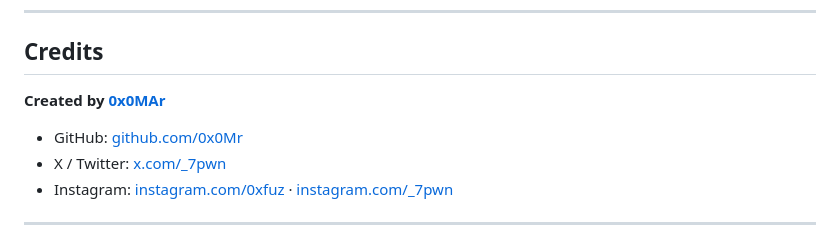
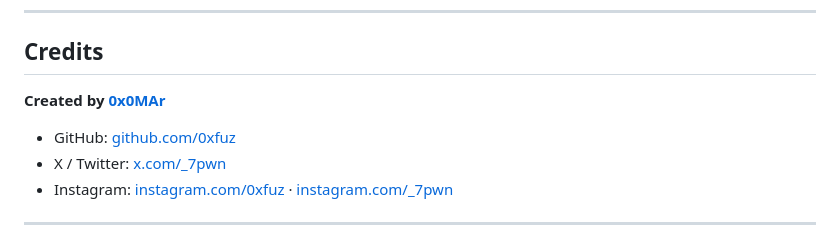
Before and after one commit to 0xfuz/linux-permission-lab, a Markdown page: README.md, the part around one of its changes. Drawn GitHub-style.

```diff
--- a/README.md
+++ b/README.md
@@ -193,5 +193,5 @@ Released under the [MIT License](LICENSE) — free to use, modify and deploy for
 
-- GitHub: [github.com/0x0Mr](https://github.com/0x0Mr)
+- GitHub: [github.com/0xfuz](https://github.com/0xfuz)
 - X / Twitter: [x.com/_7pwn](https://x.com/_7pwn)
 - Instagram: [instagram.com/0xfuz](https://instagram.com/0xfuz) · [instagram.com/_7pwn](https://instagram.com/_7pwn)
 
```
Also changed, not shown: other parts of README.md (+1 -1 lines).
